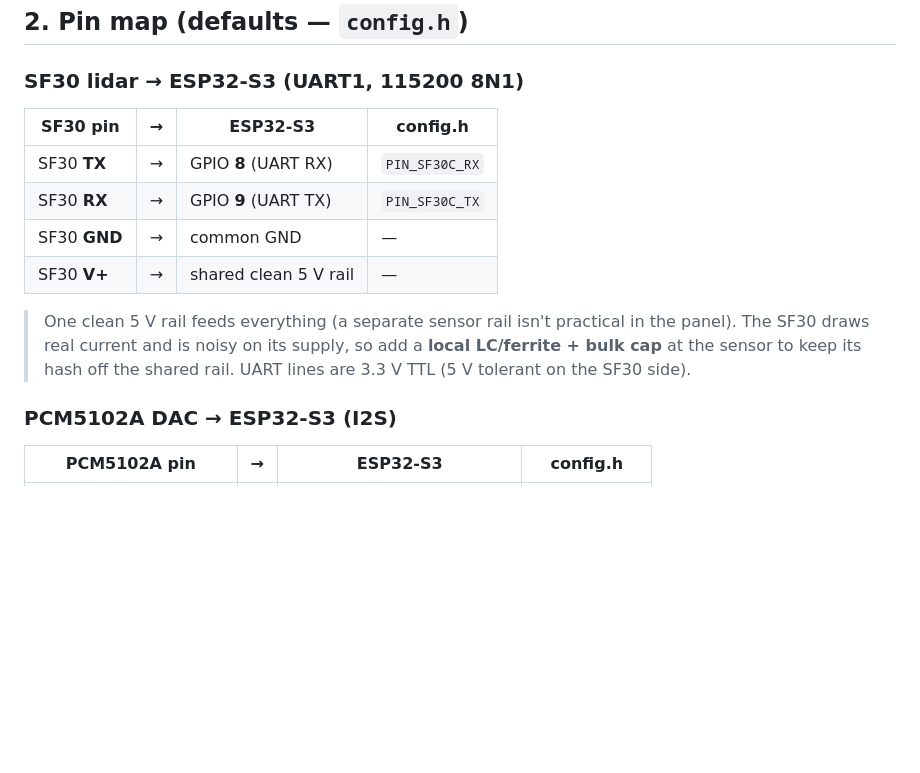
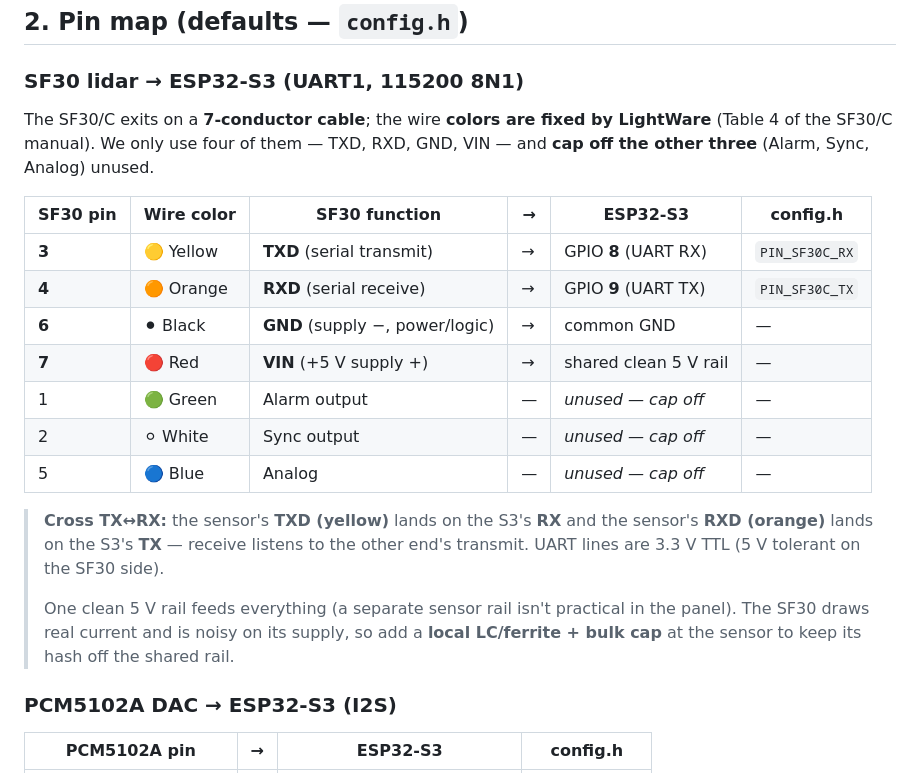
Before and after one commit to Kemerd/LidarAGL, a Markdown page: WIRING.md, the part around the change. Rendered like a GitHub page; blank space fills up the shorter version.

```diff
--- a/WIRING.md
+++ b/WIRING.md
@@ -31,17 +31,28 @@ hear supply-correlated whine, add a small inline aux ground-loop isolator on L/R
 
 ### SF30 lidar → ESP32-S3 (UART1, 115200 8N1)
 
-| SF30 pin | → | ESP32-S3 | config.h |
-|----------|---|----------|----------|
-| SF30 **TX** | → | GPIO **8** (UART RX) | `PIN_SF30C_RX` |
-| SF30 **RX** | → | GPIO **9** (UART TX) | `PIN_SF30C_TX` |
-| SF30 **GND** | → | common GND | — |
-| SF30 **V+** | → | shared clean 5 V rail | — |
+The SF30/C exits on a **7-conductor cable**; the wire **colors are fixed by
+LightWare** (Table 4 of the SF30/C manual). We only use four of them — TXD, RXD,
+GND, VIN — and **cap off the other three** (Alarm, Sync, Analog) unused.
 
+| SF30 pin | Wire color | SF30 function | → | ESP32-S3 | config.h |
+|----------|-----------|---------------|---|----------|----------|
+| **3** | 🟡 Yellow | **TXD** (serial transmit) | → | GPIO **8** (UART RX) | `PIN_SF30C_RX` |
+| **4** | 🟠 Orange | **RXD** (serial receive) | → | GPIO **9** (UART TX) | `PIN_SF30C_TX` |
+| **6** | ⚫ Black | **GND** (supply −, power/logic) | → | common GND | — |
+| **7** | 🔴 Red | **VIN** (+5 V supply +) | → | shared clean 5 V rail | — |
+| 1 | 🟢 Green | Alarm output | — | *unused — cap off* | — |
+| 2 | ⚪ White | Sync output | — | *unused — cap off* | — |
+| 5 | 🔵 Blue | Analog | — | *unused — cap off* | — |
+
+> **Cross TX↔RX:** the sensor's **TXD (yellow)** lands on the S3's **RX** and the
+> sensor's **RXD (orange)** lands on the S3's **TX** — receive listens to the
+> other end's transmit. UART lines are 3.3 V TTL (5 V tolerant on the SF30 side).
+>
 > One clean 5 V rail feeds everything (a separate sensor rail isn't practical in
 > the panel). The SF30 draws real current and is noisy on its supply, so add a
 > **local LC/ferrite + bulk cap** at the sensor to keep its hash off the shared
-> rail. UART lines are 3.3 V TTL (5 V tolerant on the SF30 side).
+> rail.
 
 ### PCM5102A DAC → ESP32-S3 (I2S)
 
```
